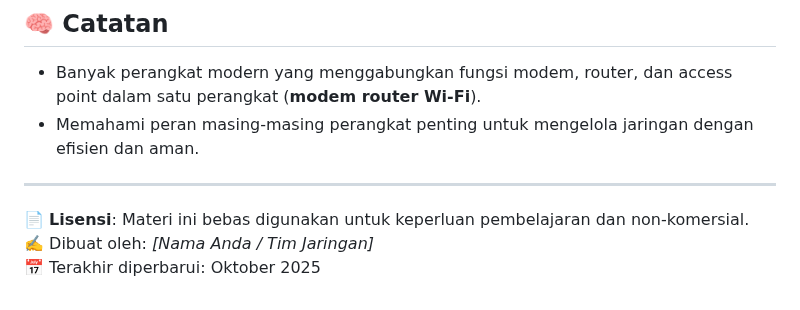
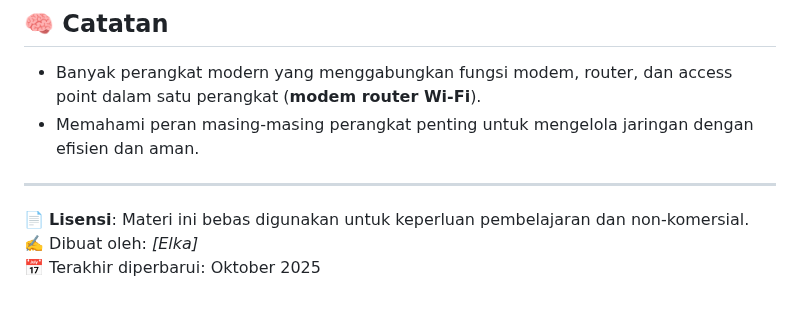
Before and after one commit to Fadel1106/SMK_Mandiri, a Markdown page: Dasar Kejuruan/06. Perangkat jaringan.md, the part around the change. Rendered like a GitHub page.

```diff
--- a/Dasar Kejuruan/06. Perangkat jaringan.md
+++ b/Dasar Kejuruan/06. Perangkat jaringan.md
@@ -106,5 +106,5 @@ Modem adalah singkatan dari **Modulator-Demodulator**. Fungsinya adalah untuk me
 ---
 
 📄 **Lisensi**: Materi ini bebas digunakan untuk keperluan pembelajaran dan non-komersial.
-✍️ Dibuat oleh: _[Nama Anda / Tim Jaringan]_
+✍️ Dibuat oleh: _[Elka]_
 📅 Terakhir diperbarui: Oktober 2025
```
